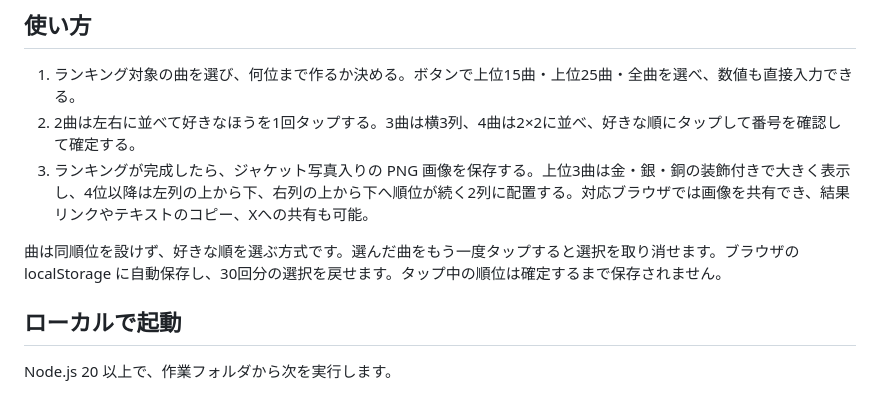
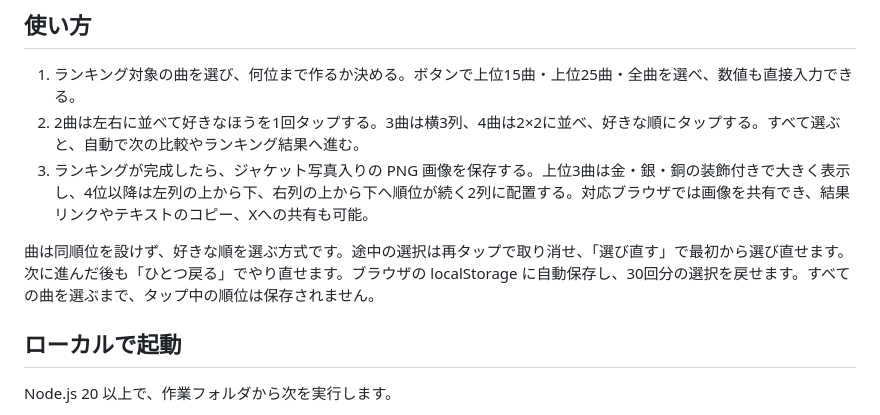
Before and after one commit to ikkame-san/devil-anthem-sort, a Markdown page: README.md, the part around the change. GitHub-like rendering.

Commit message:
Document automatic advance after all song ranks are picked

```diff
--- a/README.md
+++ b/README.md
@@ -6,10 +6,10 @@ HTML / CSS / JavaScript の静的サイトで、GitHub Pages のプロジェク
 ## 使い方
 
 1. ランキング対象の曲を選び、何位まで作るか決める。ボタンで上位15曲・上位25曲・全曲を選べ、数値も直接入力できる。
-2. 2曲は左右に並べて好きなほうを1回タップする。3曲は横3列、4曲は2×2に並べ、好きな順にタップして番号を確認して確定する。
+2. 2曲は左右に並べて好きなほうを1回タップする。3曲は横3列、4曲は2×2に並べ、好きな順にタップする。すべて選ぶと、自動で次の比較やランキング結果へ進む。
 3. ランキングが完成したら、ジャケット写真入りの PNG 画像を保存する。上位3曲は金・銀・銅の装飾付きで大きく表示し、4位以降は左列の上から下、右列の上から下へ順位が続く2列に配置する。対応ブラウザでは画像を共有でき、結果リンクやテキストのコピー、Xへの共有も可能。
 
-曲は同順位を設けず、好きな順を選ぶ方式です。選んだ曲をもう一度タップすると選択を取り消せます。ブラウザの localStorage に自動保存し、30回分の選択を戻せます。タップ中の順位は確定するまで保存されません。
+曲は同順位を設けず、好きな順を選ぶ方式です。途中の選択は再タップで取り消せ、「選び直す」で最初から選び直せます。次に進んだ後も「ひとつ戻る」でやり直せます。ブラウザの localStorage に自動保存し、30回分の選択を戻せます。すべての曲を選ぶまで、タップ中の順位は保存されません。
 
 ## ローカルで起動
 
```
